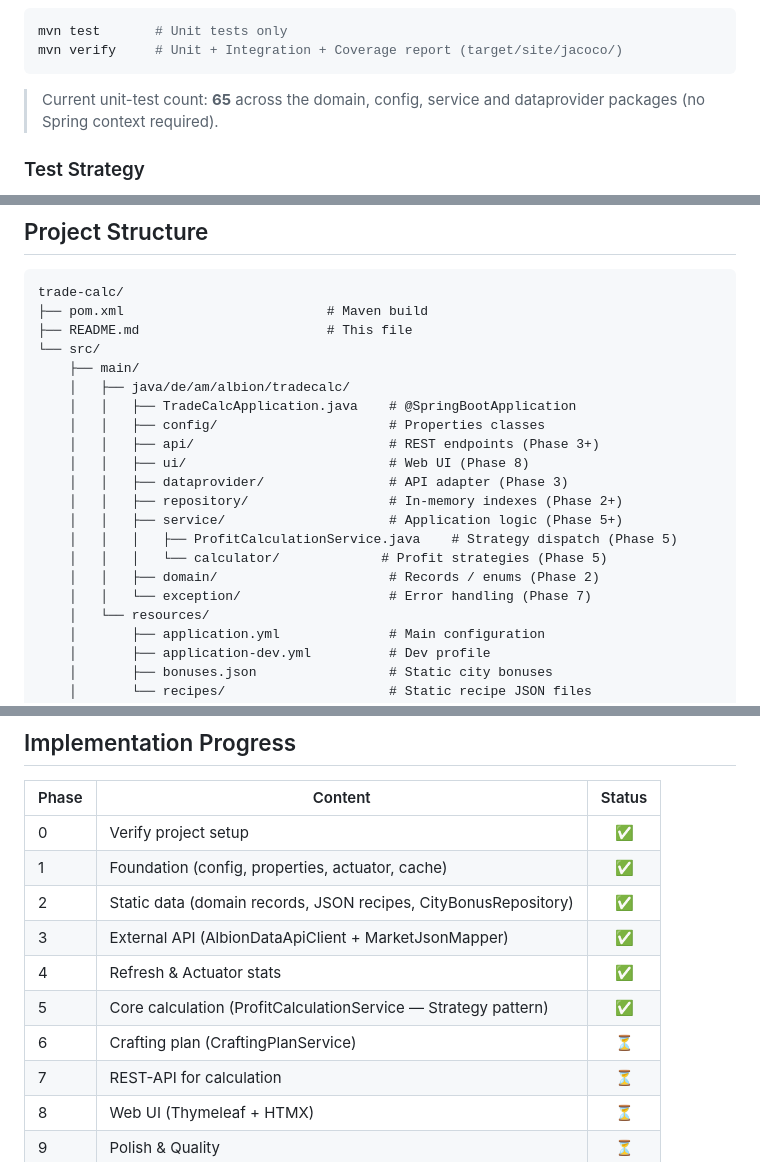
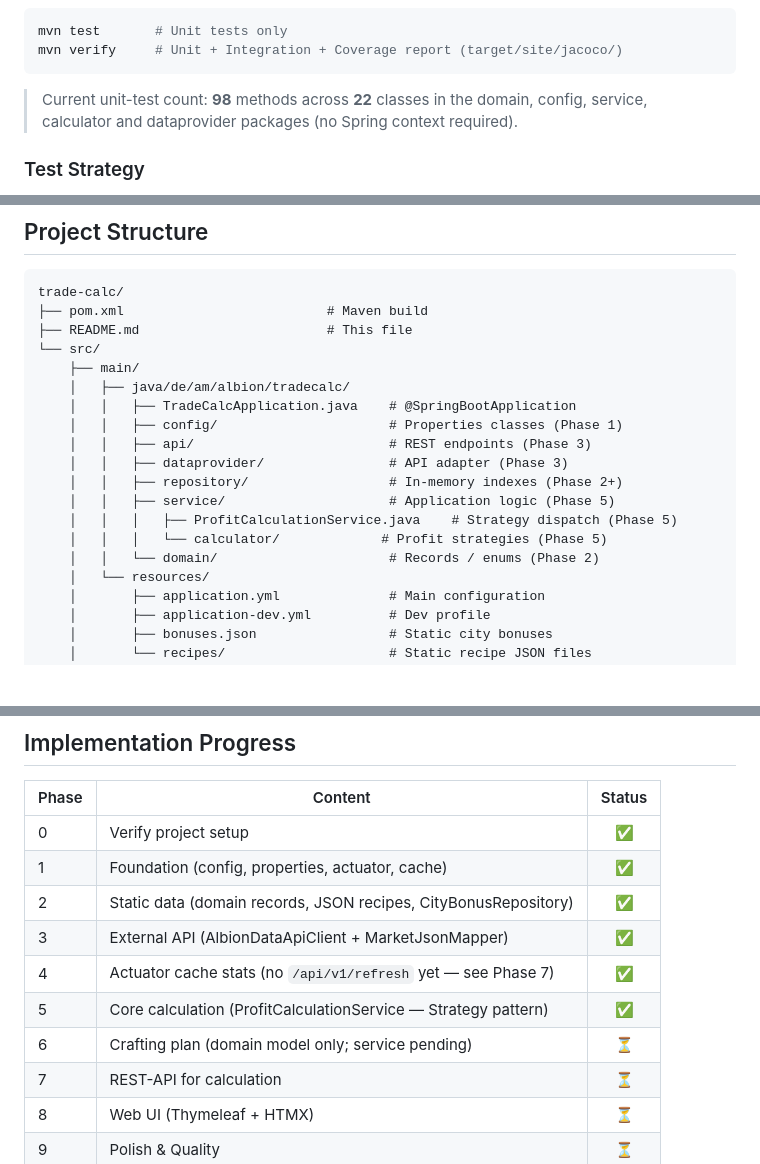
Before and after one commit to martinabsmeier/trade-calc, a Markdown page: README.md, 3 parts joined by grey strips. Rendered like a GitHub page; blank space fills up the shorter version.

````diff
--- a/README.md
+++ b/README.md
@@ -107,8 +107,9 @@ mvn test       # Unit tests only
 mvn verify     # Unit + Integration + Coverage report (target/site/jacoco/)
 ```
 
-> Current unit-test count: **65** across the domain, config, service and
-> dataprovider packages (no Spring context required).
+> Current unit-test count: **98** methods across **22** classes in the
+> domain, config, service, calculator and dataprovider packages
+> (no Spring context required).
 
 ### Test Strategy
 
@@ -148,16 +149,14 @@ trade-calc/
     ├── main/
     │   ├── java/de/am/albion/tradecalc/
     │   │   ├── TradeCalcApplication.java    # @SpringBootApplication
-    │   │   ├── config/                      # Properties classes
-    │   │   ├── api/                         # REST endpoints (Phase 3+)
-    │   │   ├── ui/                          # Web UI (Phase 8)
+    │   │   ├── config/                      # Properties classes (Phase 1)
+    │   │   ├── api/                         # REST endpoints (Phase 3)
     │   │   ├── dataprovider/                # API adapter (Phase 3)
     │   │   ├── repository/                  # In-memory indexes (Phase 2+)
-    │   │   ├── service/                     # Application logic (Phase 5+)
+    │   │   ├── service/                     # Application logic (Phase 5)
     │   │   │   ├── ProfitCalculationService.java    # Strategy dispatch (Phase 5)
     │   │   │   └── calculator/             # Profit strategies (Phase 5)
-    │   │   ├── domain/                      # Records / enums (Phase 2)
-    │   │   └── exception/                   # Error handling (Phase 7)
+    │   │   └── domain/                      # Records / enums (Phase 2)
     │   └── resources/
     │       ├── application.yml              # Main configuration
     │       ├── application-dev.yml          # Dev profile
@@ -176,9 +175,9 @@ trade-calc/
 | 1 | Foundation (config, properties, actuator, cache) | ✅ |
 | 2 | Static data (domain records, JSON recipes, CityBonusRepository) | ✅ |
 | 3 | External API (AlbionDataApiClient + MarketJsonMapper) | ✅ |
-| 4 | Refresh & Actuator stats | ✅ |
+| 4 | Actuator cache stats (no `/api/v1/refresh` yet — see Phase 7) | ✅ |
 | 5 | Core calculation (ProfitCalculationService — Strategy pattern) | ✅ |
-| 6 | Crafting plan (CraftingPlanService) | ⏳ |
+| 6 | Crafting plan (domain model only; service pending) | ⏳ |
 | 7 | REST-API for calculation | ⏳ |
 | 8 | Web UI (Thymeleaf + HTMX) | ⏳ |
 | 9 | Polish & Quality | ⏳ |
````
Also changed, not shown: other parts of README.md (+34 -22 lines), .github/copilot-instructions.md (added, +159 -0 lines).
